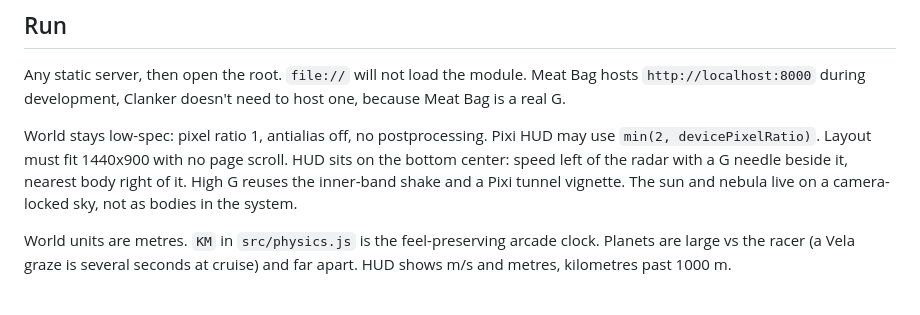
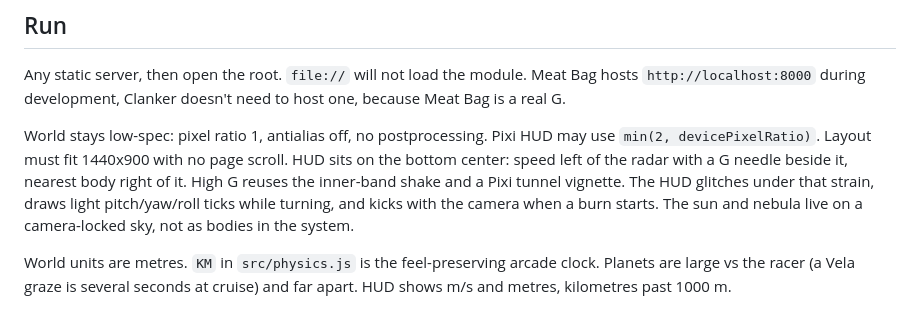
Before and after one commit to iamtew/slingshotta, a Markdown page: AGENTS.md, the part around the change. Drawn GitHub-style.

Commit message:
document the rugged hud feel
- inner-band glitch, turn ticks, and burn kick

Co-authored-by: Cursor <cursoragent@cursor.com>

```diff
--- a/AGENTS.md
+++ b/AGENTS.md
@@ -26,7 +26,7 @@ Relative URLs only, so GitHub Pages project sites (`/slingshotta/`) work.
 Any static server, then open the root. `file://` will not load the module.
 Meat Bag hosts `http://localhost:8000` during development, Clanker doesn't need to host one, because Meat Bag is a real G.
 
-World stays low-spec: pixel ratio 1, antialias off, no postprocessing. Pixi HUD may use `min(2, devicePixelRatio)`. Layout must fit 1440x900 with no page scroll. HUD sits on the bottom center: speed left of the radar with a G needle beside it, nearest body right of it. High G reuses the inner-band shake and a Pixi tunnel vignette. The sun and nebula live on a camera-locked sky, not as bodies in the system.
+World stays low-spec: pixel ratio 1, antialias off, no postprocessing. Pixi HUD may use `min(2, devicePixelRatio)`. Layout must fit 1440x900 with no page scroll. HUD sits on the bottom center: speed left of the radar with a G needle beside it, nearest body right of it. High G reuses the inner-band shake and a Pixi tunnel vignette. The HUD glitches under that strain, draws light pitch/yaw/roll ticks while turning, and kicks with the camera when a burn starts. The sun and nebula live on a camera-locked sky, not as bodies in the system.
 
 World units are metres. `KM` in `src/physics.js` is the feel-preserving arcade clock. Planets are large vs the racer (a Vela graze is several seconds at cruise) and far apart. HUD shows m/s and metres, kilometres past 1000 m.
 
```
